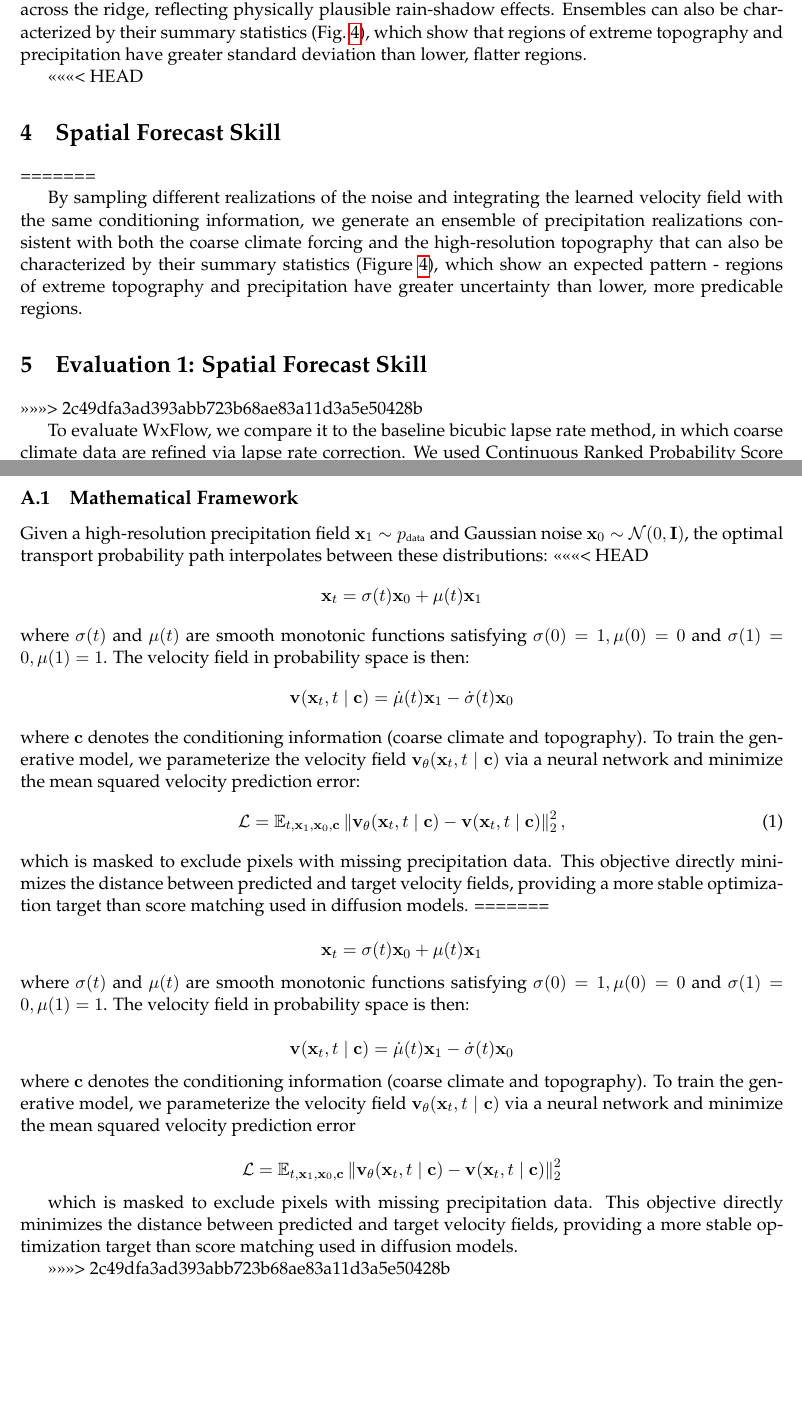
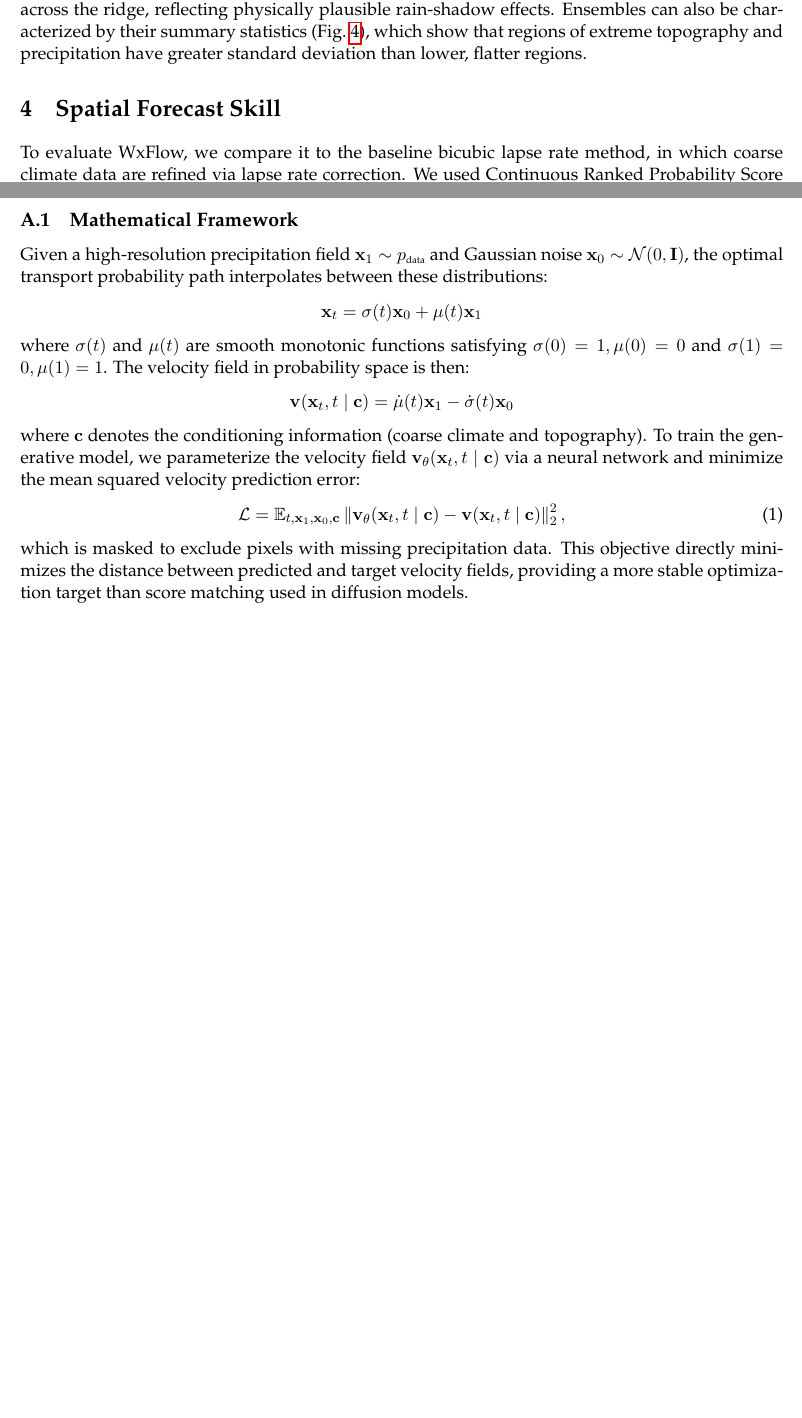
Before and after one commit to glide-ism/wrf-flow, a LaTeX paper (concept/main.tex): two parts of pages 3 and 9 of 11 before the commit and two parts of pages 5 and 8 of 10 after it, joined at a grey line, cut so that both start at the same text, the shorter picture padded with empty space. Compiled offline with pdfLaTeX.

Commit message:
updated proof of concept

```diff
--- a/concept/main.tex
+++ b/concept/main.tex
@@ -79,15 +72,7 @@ To demonstrate its efficacy, we applied WRF-Flow to three tiles in Alaska coveri
 \end{figure}
 By generating multiple independent realizations with different noise samples, we obtain an ensemble that characterizes the conditional probability distribution over the downscaling problem (Figure~\ref{fig3}). The spatial pattern of ensemble spread provides diagnostic information about which regions have high predictability (low spread) and which regions have intrinsic unpredictability relative to the coarse forcing (high spread).  In particular, WxFlow produces spatially coherent samples in which precipitation anomalies on lee and stoss sides of mountain ridges are correlated across the ridge, reflecting physically plausible rain-shadow effects.  Ensembles can also be characterized by their summary statistics (Fig.~\ref{fig4}), which show that regions of extreme topography and precipitation have greater standard deviation than lower, flatter regions.
 
-<<<<<<< HEAD
 \section{Spatial Forecast Skill}
-=======
-
-By sampling different realizations of the noise and integrating the learned velocity field with the same conditioning information, we generate an ensemble of precipitation realizations consistent with both the coarse climate forcing and the high-resolution topography that can also be characterized by their summary statistics (Figure~\ref{fig4}), which show an expected pattern - regions of extreme topography and precipitation have greater uncertainty than lower, more predicable regions.
-
-\section{Evaluation 1: Spatial Forecast Skill}
-
->>>>>>> 2c49dfa3ad393abb723b68ae83a11d3a5e50428b
 \begin{figure}
 \centering
 \includegraphics[width=\textwidth]{figures/crps.png}
@@ -137,7 +122,6 @@ Conditional flow matching \citep{lipman2023} is a framework for training generat
 
 \subsection{Mathematical Framework}
 Given a high-resolution precipitation field $\mathbf{x}_1 \sim p_{\mbox{\tiny data}}$ and Gaussian noise $\mathbf{x}_0 \sim \mathcal{N}(0, \mathbf{I})$, the optimal transport probability path interpolates between these distributions:
-<<<<<<< HEAD
 $$\mathbf{x}_t = \sigma(t) \mathbf{x}_0 + \mu(t) \mathbf{x}_1$$
 where $\sigma(t)$ and $\mu(t)$ are smooth monotonic functions satisfying $\sigma(0)=1, \mu(0)=0$ and $\sigma(1)=0, \mu(1)=1$. The velocity field in probability space is then:
 $$\mathbf{v}(\mathbf{x}_t, t \mid \mathbf{c}) = \dot{\mu}(t) \mathbf{x}_1 - \dot{\sigma}(t) \mathbf{x}_0$$
@@ -147,25 +131,6 @@ where $\mathbf{c}$ denotes the conditioning information (coarse climate and topo
 \mathcal{L} = \mathbb{E}_{t, \mathbf{x}_1, \mathbf{x}_0, \mathbf{c}} \left\| \mathbf{v}_\theta(\mathbf{x}_t, t \mid \mathbf{c}) - \mathbf{v}(\mathbf{x}_t, t \mid \mathbf{c}) \right\|_2^2,
 \end{equation}
 which is masked to exclude pixels with missing precipitation data. This objective directly minimizes the distance between predicted and target velocity fields, providing a more stable optimization target than score matching used in diffusion models.
-=======
-
-    $$\mathbf{x}_t = \sigma(t) \mathbf{x}_0 + \mu(t) \mathbf{x}_1$$
-
-\noindent where $\sigma(t)$ and $\mu(t)$ are smooth monotonic functions satisfying $\sigma(0)=1, \mu(0)=0$ and $\sigma(1)=0, \mu(1)=1$. The velocity field in probability space is then:
-
-    $$\mathbf{v}(\mathbf{x}_t, t \mid \mathbf{c}) = \dot{\mu}(t) \mathbf{x}_1 - \dot{\sigma}(t) \mathbf{x}_0$$
-
-\noindent where $\mathbf{c}$ denotes the conditioning information (coarse climate and topography). To train the generative model, we parameterize the velocity field $\mathbf{v}_\theta(\mathbf{x}_t, t \mid \mathbf{c})$ via a neural network and minimize the mean squared velocity prediction error
-
-    $$\mathcal{L} = \mathbb{E}_{t, \mathbf{x}_1, \mathbf{x}_0, \mathbf{c}} \left\| \mathbf{v}_\theta(\mathbf{x}_t, t \mid \mathbf{c}) - \mathbf{v}(\mathbf{x}_t, t \mid \mathbf{c}) \right\|_2^2$$
-
-which is masked to exclude pixels with missing precipitation data. This objective directly minimizes the distance between predicted and target velocity fields, providing a more stable optimization target than score matching used in diffusion models.
-
-
-
-
-
->>>>>>> 2c49dfa3ad393abb723b68ae83a11d3a5e50428b
 
 % --------------------------------------
 \subsection{Architecture: Conditional U-Net with Self-Attention}
```
Also changed, not shown: concept/main.pdf, concept/main.tex (7 more changed lines).
